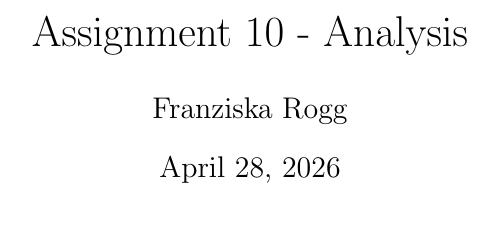
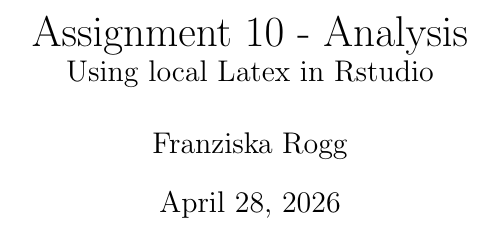
Before and after one commit to franziskarogg/aqmss2_2026, a LaTeX problem sheet (assignment10/document/document.tex): part of page 1 of 3, cut so that both start at the same text. Compiled offline with pdfLaTeX.

Commit message:
updated document.tex/pdf

```diff
--- a/assignment10/document/document.tex
+++ b/assignment10/document/document.tex
@@ -7,7 +7,7 @@
 \usepackage{tabularray}
 \usepackage{siunitx}  % for \num{}
 
-\title{Assignment 10 - Analysis}
+\title{Assignment 10 - Analysis\\ \large Using local Latex in Rstudio}
 \author{Franziska Rogg}
 \date{\today}
 
```
Also changed, not shown: assignment10/document/document.pdf.
